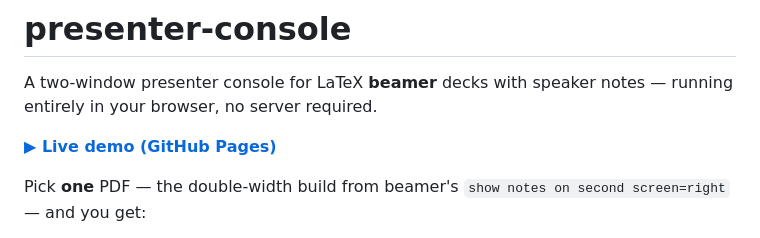
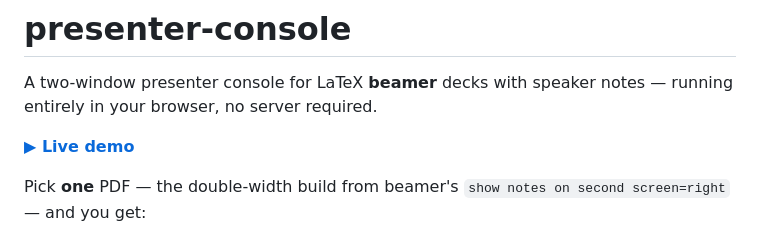
Before and after one commit to maxerbox/presenter-console, a Markdown page: README.md, the part around one of its changes. GitHub-like rendering.

Commit message:
Point live-demo links directly at console.html

```diff
--- a/README.md
+++ b/README.md
@@ -3,7 +3,7 @@
 A two-window presenter console for LaTeX **beamer** decks with speaker
 notes — running entirely in your browser, no server required.
 
-[**▶ Live demo (GitHub Pages)**](https://maxerbox.github.io/presenter-console/)
+[**▶ Live demo**](https://maxerbox.github.io/presenter-console/console.html)
 
 Pick **one** PDF — the double-width build from beamer's
 `show notes on second screen=right` — and you get:
```
Also changed, not shown: other parts of README.md (+1 -1 lines).
